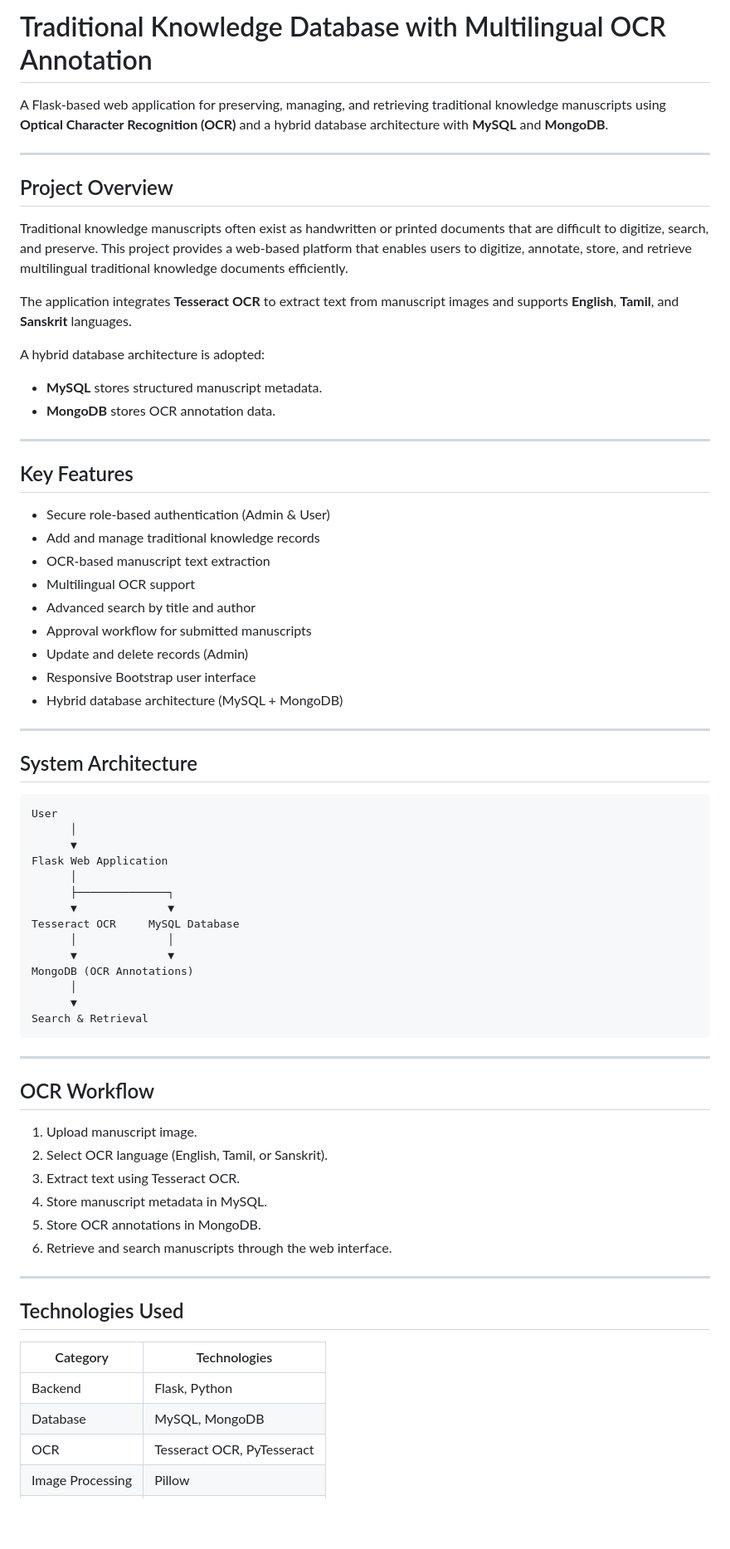
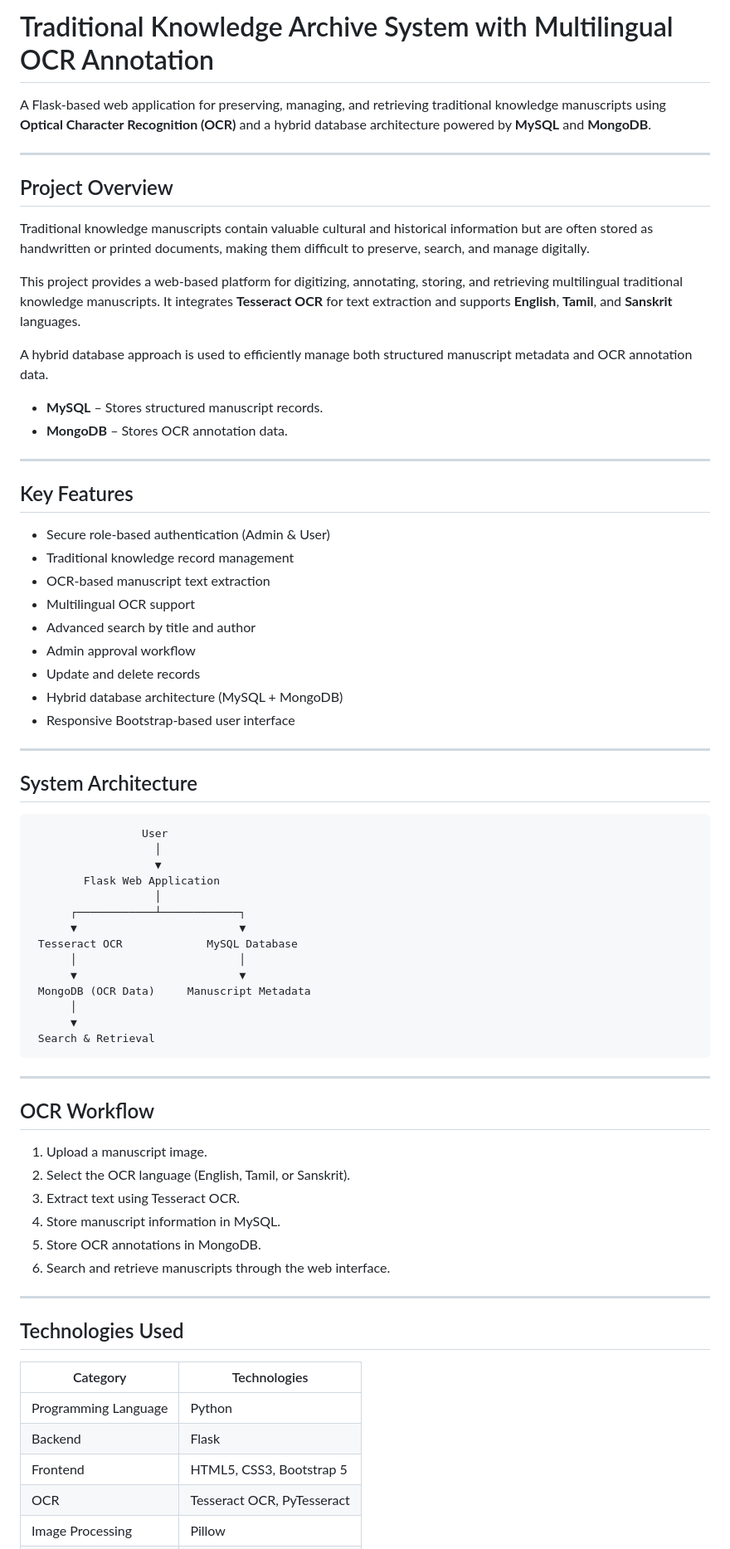
Before and after one commit to MangaiS20/traditional_knowledge_app, a Markdown page: README.md, the part around one of its changes. Shown at 83% size. GitHub-like rendering; blank space fills up the shorter version.

````diff
--- a/README.md
+++ b/README.md
@@ -1,65 +1,65 @@
-# Traditional Knowledge Database with Multilingual OCR Annotation
+# Traditional Knowledge Archive System with Multilingual OCR Annotation
 
-A Flask-based web application for preserving, managing, and retrieving traditional knowledge manuscripts using **Optical Character Recognition (OCR)** and a hybrid database architecture with **MySQL** and **MongoDB**.
+A Flask-based web application for preserving, managing, and retrieving traditional knowledge manuscripts using **Optical Character Recognition (OCR)** and a hybrid database architecture powered by **MySQL** and **MongoDB**.
 
 ---
 
 ## Project Overview
 
-Traditional knowledge manuscripts often exist as handwritten or printed documents that are difficult to digitize, search, and preserve. This project provides a web-based platform that enables users to digitize, annotate, store, and retrieve multilingual traditional knowledge documents efficiently.
+Traditional knowledge manuscripts contain valuable cultural and historical information but are often stored as handwritten or printed documents, making them difficult to preserve, search, and manage digitally.
 
-The application integrates **Tesseract OCR** to extract text from manuscript images and supports **English**, **Tamil**, and **Sanskrit** languages.
+This project provides a web-based platform for digitizing, annotating, storing, and retrieving multilingual traditional knowledge manuscripts. It integrates **Tesseract OCR** for text extraction and supports **English**, **Tamil**, and **Sanskrit** languages.
 
-A hybrid database architecture is adopted:
+A hybrid database approach is used to efficiently manage both structured manuscript metadata and OCR annotation data.
 
-- **MySQL** stores structured manuscript metadata.
-- **MongoDB** stores OCR annotation data.
+- **MySQL** – Stores structured manuscript records.
+- **MongoDB** – Stores OCR annotation data.
 
 ---
 
 ## Key Features
 
 - Secure role-based authentication (Admin & User)
-- Add and manage traditional knowledge records
+- Traditional knowledge record management
 - OCR-based manuscript text extraction
 - Multilingual OCR support
 - Advanced search by title and author
-- Approval workflow for submitted manuscripts
-- Update and delete records (Admin)
-- Responsive Bootstrap user interface
+- Admin approval workflow
+- Update and delete records
 - Hybrid database architecture (MySQL + MongoDB)
+- Responsive Bootstrap-based user interface
 
 ---
 
 ## System Architecture
 
 ```
-User
+                 User
+                   │
+                   ▼
+        Flask Web Application
+                   │
+      ┌────────────┴────────────┐
+      ▼                         ▼
+ Tesseract OCR             MySQL Database
+      │                         │
+      ▼                         ▼
+ MongoDB (OCR Data)     Manuscript Metadata
       │
       ▼
-Flask Web Application
-      │
-      ├──────────────┐
-      ▼              ▼
-Tesseract OCR     MySQL Database
-      │              │
-      ▼              ▼
-MongoDB (OCR Annotations)
-      │
-      ▼
-Search & Retrieval
+ Search & Retrieval
 ```
 
 ---
 
 ## OCR Workflow
 
-1. Upload manuscript image.
-2. Select OCR language (English, Tamil, or Sanskrit).
+1. Upload a manuscript image.
+2. Select the OCR language (English, Tamil, or Sanskrit).
 3. Extract text using Tesseract OCR.
-4. Store manuscript metadata in MySQL.
+4. Store manuscript information in MySQL.
 5. Store OCR annotations in MongoDB.
-6. Retrieve and search manuscripts through the web interface.
+6. Search and retrieve manuscripts through the web interface.
 
 ---
 
@@ -67,7 +67,8 @@ Search & Retrieval
 
 | Category | Technologies |
 |----------|--------------|
-| Backend | Flask, Python |
-| Database | MySQL, MongoDB |
+| Programming Language | Python |
+| Backend | Flask |
+| Frontend | HTML5, CSS3, Bootstrap 5 |
 | OCR | Tesseract OCR, PyTesseract |
 | Image Processing | Pillow |
````
Also changed, not shown: other parts of README.md (+42 -22 lines).
